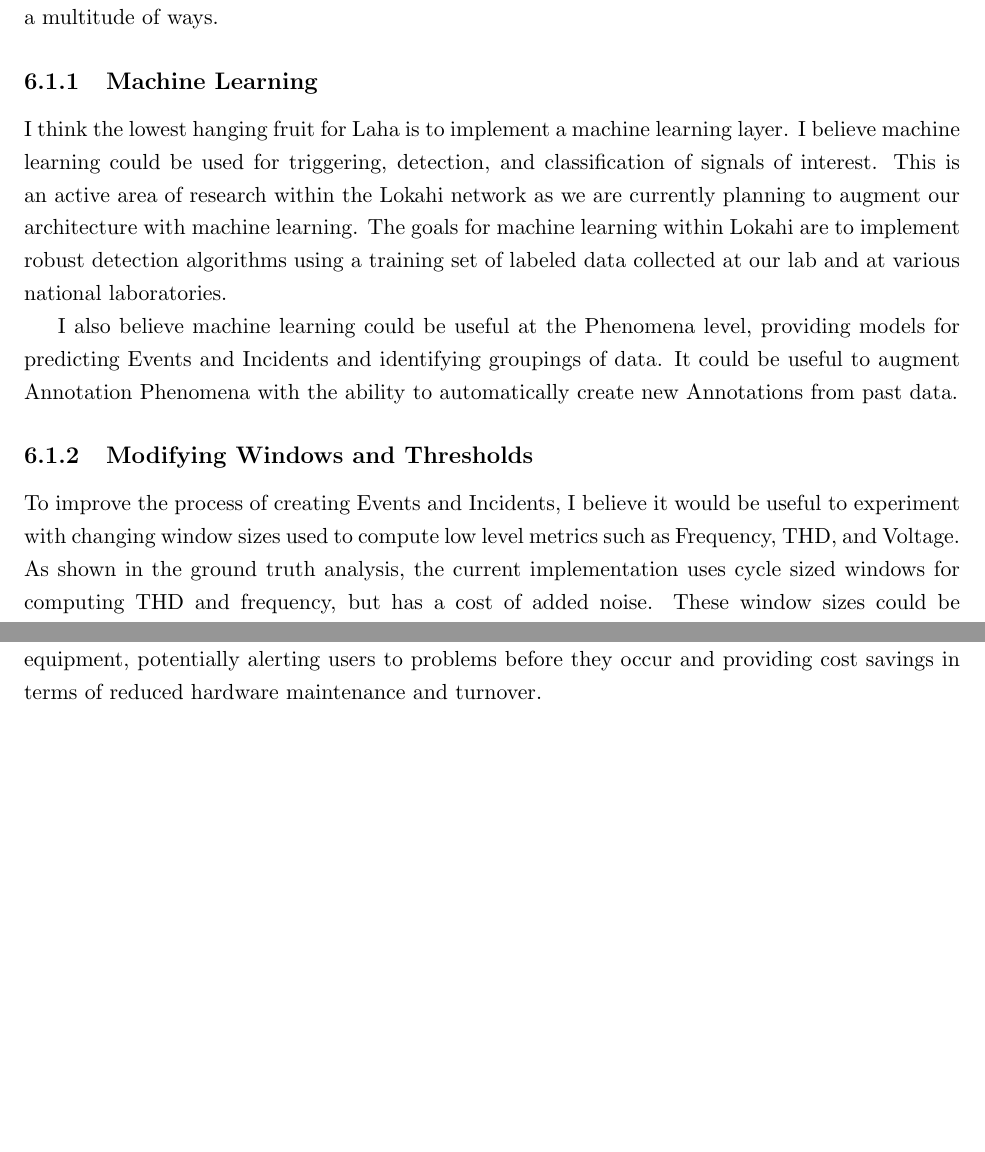
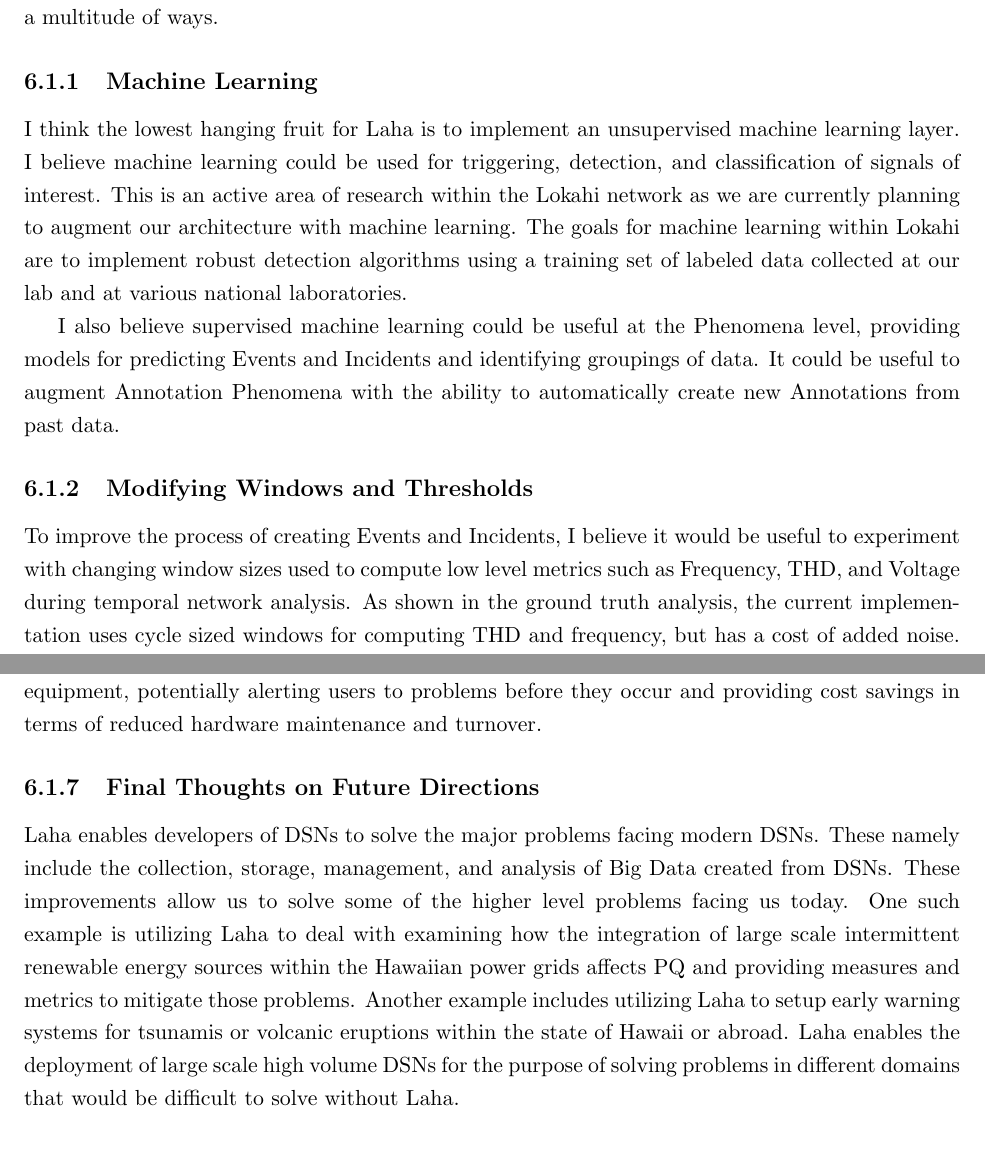
Before and after one commit to anthonyjchriste/dissertation, a LaTeX thesis (src/dissertation-christe.tex, which reads src/conclusion.tex): two parts of pages 285 and 287 of 313, joined at a grey line, cut so that both start at the same text. Compiled offline with pdfLaTeX.

Commit message:
Finish implementing Dan's edits.

```diff
--- a/src/conclusion.tex
+++ b/src/conclusion.tex
@@ -19,12 +19,12 @@ The results showed that Laha is a general framework that can be applied to multi
 The longer I've worked with these networks, the more I've realized that they could be expanded in a multitude of ways.
 
 \subsection{Machine Learning}\label{subsec:machine-learning}
-I think the lowest hanging fruit for Laha is to implement a machine learning layer. I believe machine learning could be used for triggering, detection, and classification of signals of interest. This is an active area of research within the Lokahi network as we are currently planning to augment our architecture with machine learning. The goals for machine learning within Lokahi are to implement robust detection algorithms using a training set of labeled data collected at our lab and at various national laboratories.
+I think the lowest hanging fruit for Laha is to implement an unsupervised machine learning layer. I believe machine learning could be used for triggering, detection, and classification of signals of interest. This is an active area of research within the Lokahi network as we are currently planning to augment our architecture with machine learning. The goals for machine learning within Lokahi are to implement robust detection algorithms using a training set of labeled data collected at our lab and at various national laboratories.
 
-I also believe machine learning could be useful at the Phenomena level, providing models for predicting Events and Incidents and identifying groupings of data. It could be useful to augment Annotation Phenomena with the ability to automatically create new Annotations from past data.
+I also believe supervised machine learning could be useful at the Phenomena level, providing models for predicting Events and Incidents and identifying groupings of data. It could be useful to augment Annotation Phenomena with the ability to automatically create new Annotations from past data.
 
 \subsection{Modifying Windows and Thresholds}\label{subsec:modifying-windows-and-thresholds}
-To improve the process of creating Events and Incidents, I believe it would be useful to experiment with changing window sizes used to compute low level metrics such as Frequency, THD, and Voltage. As shown in the ground truth analysis, the current implementation uses cycle sized windows for computing THD and frequency, but has a cost of added noise. These window sizes could be modified to find an optimum length that minimizes noise, but still accurately reflects the data. By minimizing noise, the system is able to store less data while maximizing system resource allocation for the detection and analysis of signals of interest. As networks scale, this problem becomes more pronounced and noise reduction becomes even more relevant. This is especially true for resource constrained networks which may not have the resources required for storing and filtering data with a low signal-to-noise ratio.
+To improve the process of creating Events and Incidents, I believe it would be useful to experiment with changing window sizes used to compute low level metrics such as Frequency, THD, and Voltage during temporal network analysis. As shown in the ground truth analysis, the current implementation uses cycle sized windows for computing THD and frequency, but has a cost of added noise. These window sizes could be modified to find an optimum length that minimizes noise, but still accurately reflects the data. By minimizing noise, the system is able to store less data while maximizing system resource allocation for the detection and analysis of signals of interest. As networks scale, this problem becomes more pronounced and noise reduction becomes even more relevant. This is especially true for resource constrained networks which may not have the resources required for storing and filtering data with a low signal-to-noise ratio.
 
 \subsection{More Simulations}\label{subsec:more-simulations}
 Although I created a simulation to simulate Laha itself, I believe it would be useful to simulate the power grid as well. Multiple commercial options exist that provide grid simulations. It could be useful to create a copy of the UHM micro-grid in simulation to help fill in some of the missing puzzle pieces about sensor topology and how signals travel through the UHM micro-grid. This would also afford us the opportunity to simulate PQ signals at will instead of waiting for them to arrive. Simulations could allow researchers to more accurately model the sensing field topology. Simulations could also be used to determine optimum sensor placement when sensor availability is low, increasing the chances of identifying target signals of interest. Simulations could also allow us to model the Laha hierarchy in situations where the ground truth is not known or the sensing field topology is unknown.
@@ -41,3 +41,6 @@ Future deployments could investigate utilizing more detailed ground truth metric
 
 \subsection{Expanded Sensor Coverage}\label{subsec:expanded-sensor-coverage}
 Finally, I would like to develop and deploy more sensors for OPQ outside of the UHM micro-grid. It would be useful to discover the interactions in PQ between multiple grids, island wide, and between islands. By having expanded sensor coverage, I believe OPQ could be utilized for solving larger scale problems. For example, an island wide deployment could be useful for accurately determining how distributed intermittent renewable energy sources affect the power grid as a whole and also how renewable energy sources affect individual communities. A state wide deployment between islands could be useful in determining how different utility providers affect PQ in relation to distributed renewable energy sources. A nation wide deployment of OPQ Boxes could provide details about how multiple connected power grids affect power quality and could provide metrics on how PQ signals travel across the grid on a much larger scale. OPQ Boxes could also be deployed in other countries, specifically developing countries, to better understand where PQ issues arise and provide insights into ways to mitigate these PQ problems. Deployments of OPQ Boxes near sensitive electronics (such as server farms) could be used to monitor PQ and its affects on electronic equipment, potentially alerting users to problems before they occur and providing cost savings in terms of reduced hardware maintenance and turnover.
+
+\subsection{Final Thoughts on Future Directions}\label{subsec:final-thoughts-on-future-directions}
+Laha enables developers of DSNs to solve the major problems facing modern DSNs. These namely include the collection, storage, management, and analysis of Big Data created from DSNs. These improvements allow us to solve some of the higher level problems facing us today. One such example is utilizing Laha to deal with examining how the integration of large scale intermittent renewable energy sources within the Hawaiian power grids affects PQ and providing measures and metrics to mitigate those problems. Another example includes utilizing Laha to setup early warning systems for tsunamis or volcanic eruptions within the state of Hawaii or abroad. Laha enables the deployment of large scale high volume DSNs for the purpose of solving problems in different domains that would be difficult to solve without Laha.
```
